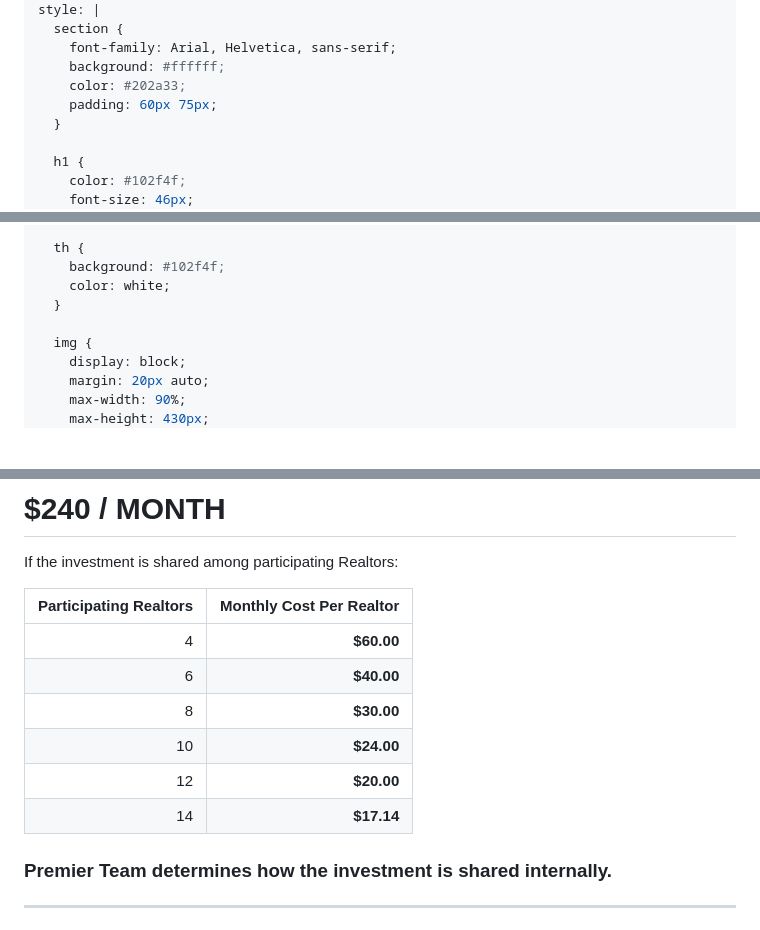
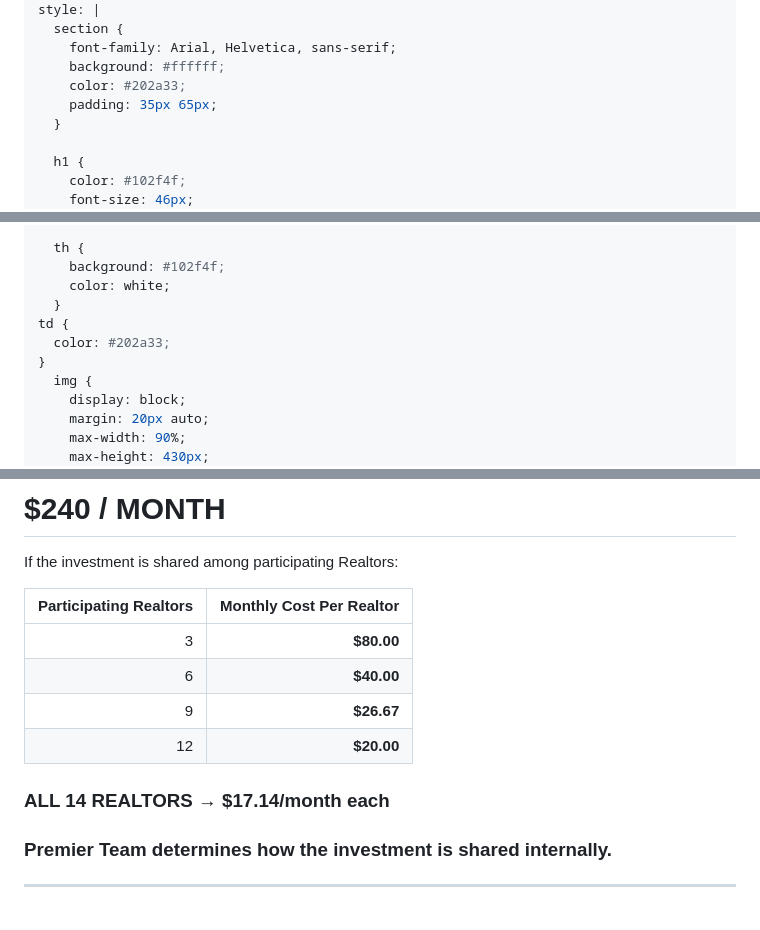
Before and after one commit to RecoveringHuman/premier-team-proposal, a Markdown page: proposal.md, 3 parts joined by grey strips. Rendered like a GitHub page; blank space fills up the shorter version.

Commit message:
Update Marp proposal layout and pricing

```diff
--- a/proposal.md
+++ b/proposal.md
@@ -8,7 +8,7 @@ style: |
     font-family: Arial, Helvetica, sans-serif;
     background: #ffffff;
     color: #202a33;
-    padding: 60px 75px;
+    padding: 35px 65px;
   }
 
   h1 {
@@ -39,7 +39,9 @@ style: |
     background: #102f4f;
     color: white;
   }
-
+td {
+  color: #202a33;
+}
   img {
     display: block;
     margin: 20px auto;
@@ -235,13 +237,11 @@ If the investment is shared among participating Realtors:
 
 | Participating Realtors | Monthly Cost Per Realtor |
 |---:|---:|
-| 4 | **$60.00** |
+| 3 | **$80.00** |
 | 6 | **$40.00** |
-| 8 | **$30.00** |
-| 10 | **$24.00** |
+| 9 | **$26.67** |
 | 12 | **$20.00** |
-| 14 | **$17.14** |
-
+### ALL 14 REALTORS → **$17.14/month each**
 ### Premier Team determines how the investment is shared internally.
 
 ---
```
Also changed, not shown: other parts of proposal.md (+1 -1 lines).
